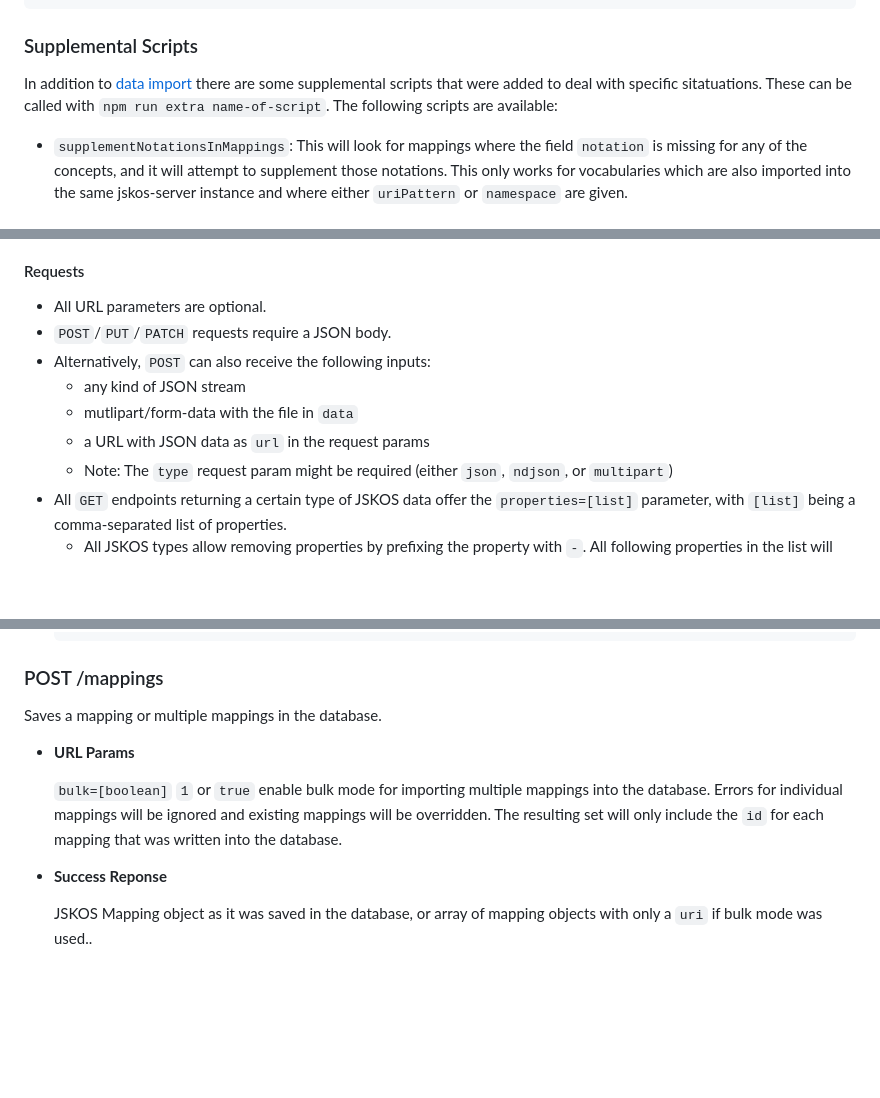
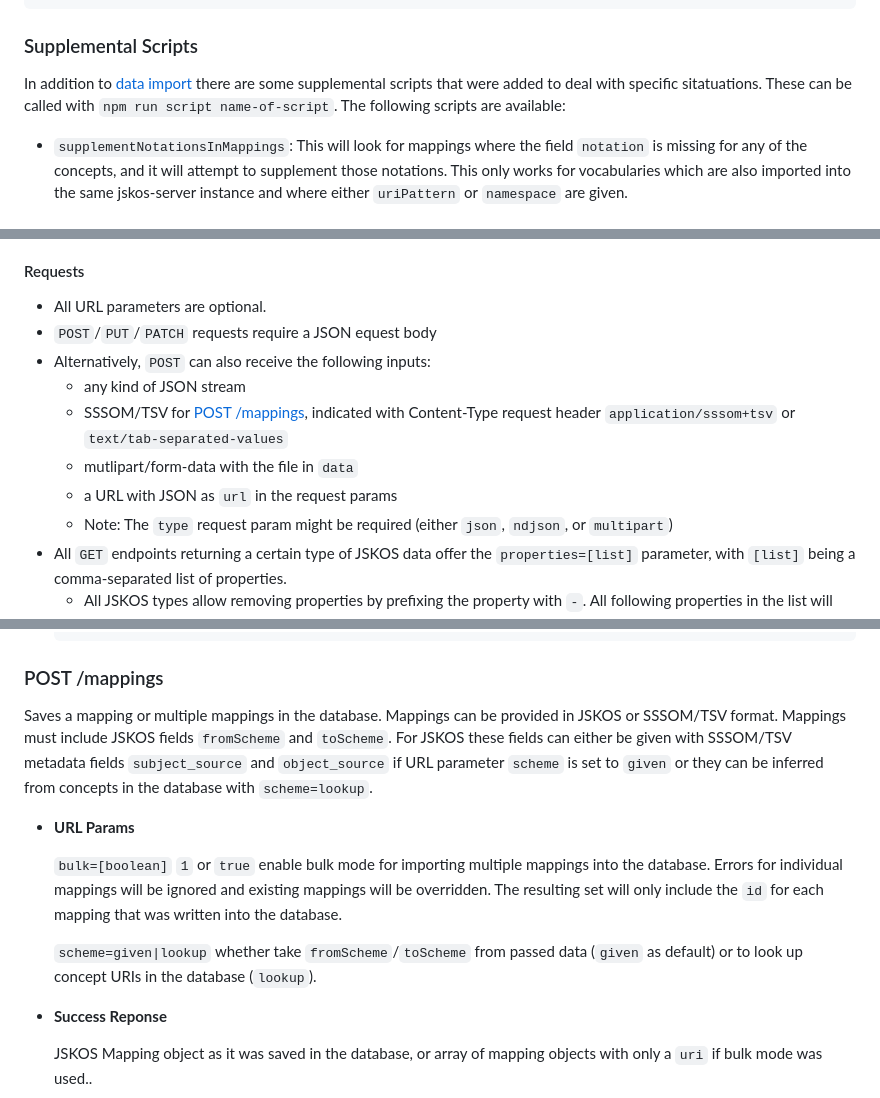
Before and after one commit to gbv/jskos-server, a Markdown page: index.md, 3 parts joined by grey strips. Drawn GitHub-style; blank space fills up the shorter version.

````diff
--- a/index.md
+++ b/index.md
@@ -730,7 +725,7 @@ NODE_ENV=production node ./server.js
 
 ### Supplemental Scripts
 
-In addition to [data import](#data-import) there are some supplemental scripts that were added to deal with specific sitatuations. These can be called with `npm run extra name-of-script`. The following scripts are available:
+In addition to [data import](#data-import) there are some supplemental scripts that were added to deal with specific sitatuations. These can be called with `npm run script name-of-script`. The following scripts are available:
 
 - `supplementNotationsInMappings`: This will look for mappings where the field `notation` is missing for any of the concepts, and it will attempt to supplement those notations. This only works for vocabularies which are also imported into the same jskos-server instance and where either `uriPattern` or `namespace` are given.
 
@@ -791,11 +786,12 @@ All API methods stick to the following rules, unless otherwise specified.
 
 #### Requests
 - All URL parameters are optional.
-- `POST`/`PUT`/`PATCH` requests require a JSON body.
+- `POST`/`PUT`/`PATCH` requests require a JSON equest body
 - Alternatively, `POST` can also receive the following inputs:
   - any kind of JSON stream
+  - SSSOM/TSV for [POST /mappings](#post-mappings), indicated  with Content-Type request header `application/sssom+tsv` or `text/tab-separated-values`
   - mutlipart/form-data with the file in `data`
-  - a URL with JSON data as `url` in the request params
+  - a URL with JSON as `url` in the request params
   - Note: The `type` request param might be required (either `json`, `ndjson`, or `multipart`)
 - All `GET` endpoints returning a certain type of JSKOS data offer the `properties=[list]` parameter, with `[list]` being a comma-separated list of properties.
   - All JSKOS types allow removing properties by prefixing the property with `-`. All following properties in the list will also be removed.
@@ -1623,11 +1624,13 @@ Returns a specific mapping.
   ```
 
 ### POST /mappings
-Saves a mapping or multiple mappings in the database.
+Saves a mapping or multiple mappings in the database. Mappings can be provided in JSKOS or SSSOM/TSV format. Mappings must include JSKOS fields `fromScheme` and `toScheme`.  For JSKOS these fields can either be given with SSSOM/TSV metadata fields `subject_source` and `object_source` if URL parameter `scheme` is set to `given` or they can be inferred from concepts in the database with `scheme=lookup`.
 
 * **URL Params**
 
   `bulk=[boolean]` `1` or `true` enable bulk mode for importing multiple mappings into the database. Errors for individual mappings will be ignored and existing mappings will be overridden. The resulting set will only include the `id` for each mapping that was written into the database.
+
+  `scheme=given|lookup` whether take `fromScheme`/`toScheme` from passed data (`given` as default) or to look up concept URIs in the database (`lookup`).
 
 * **Success Reponse**
 
````
Also changed, not shown: other parts of index.md (+33 -15 lines).
